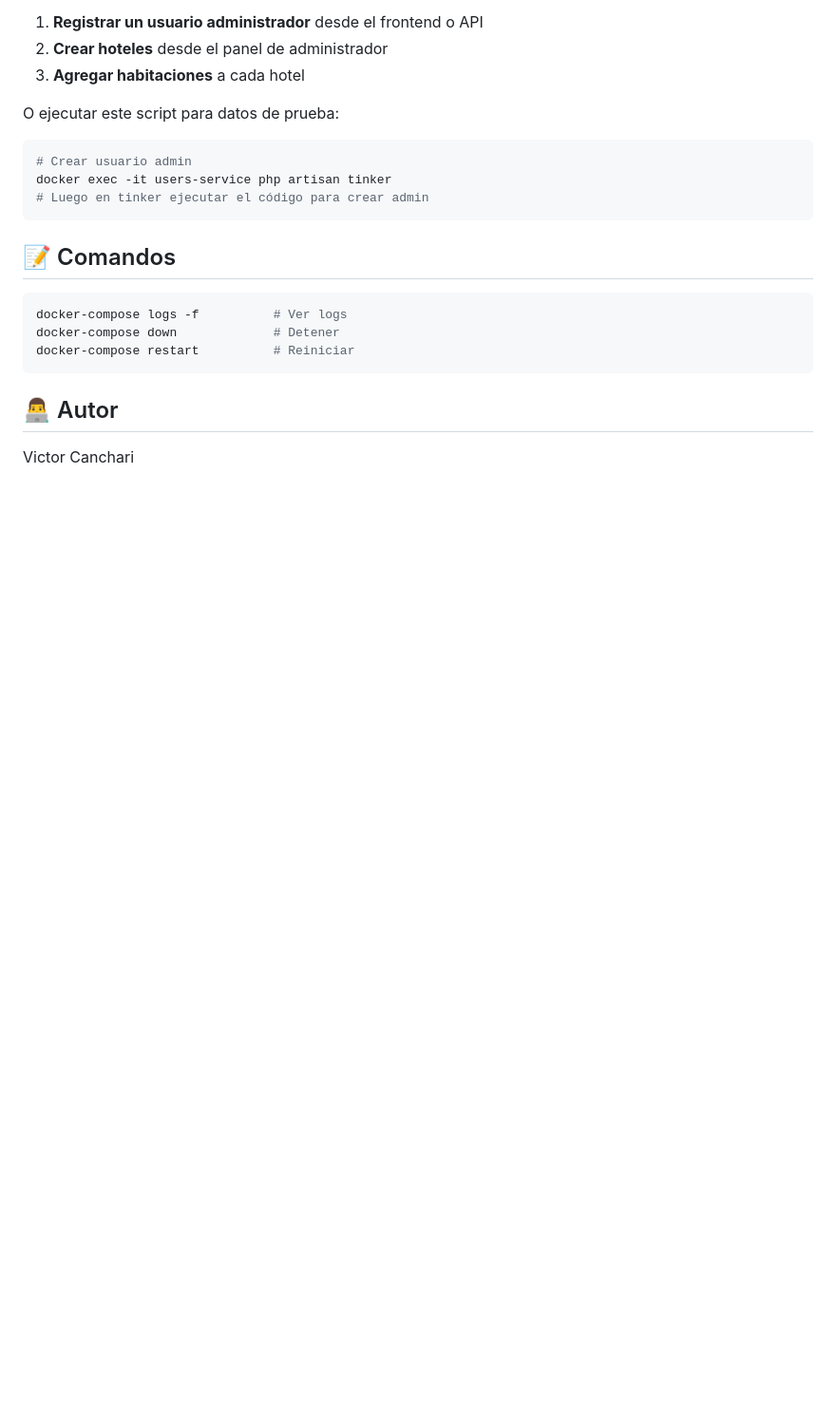
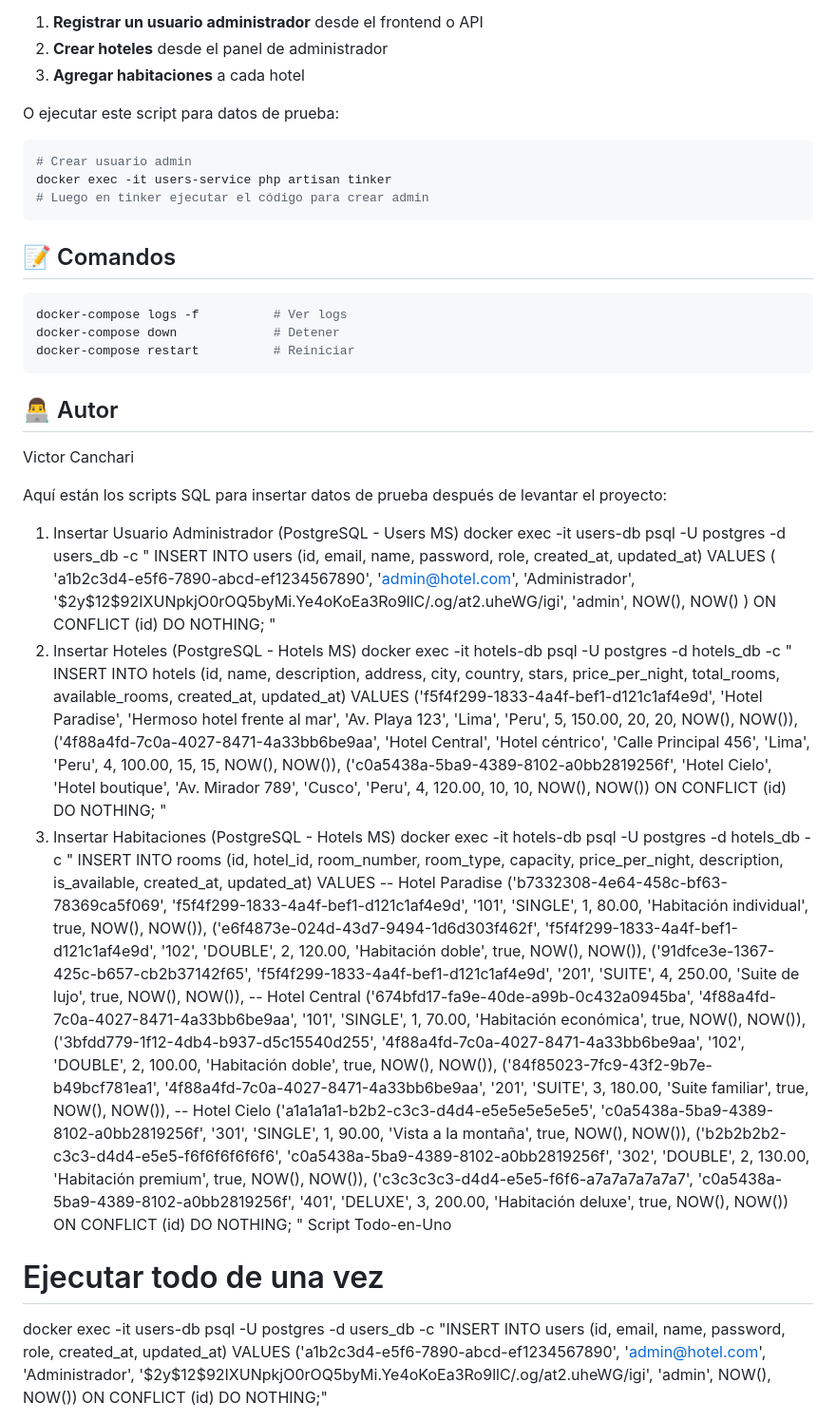
Before and after one commit to victorcanchari61-collab/MicroServicios, a Markdown page: README.md, the part around the change printed below. Shown: that part at 95% size. Drawn GitHub-style; blank space fills up the shorter version.

```diff
--- a/README.md
+++ b/README.md
@@ -91,3 +91,50 @@ docker-compose restart          # Reiniciar
 ## 👨‍💻 Autor
 
 Victor Canchari
+
+Aquí están los scripts SQL para insertar datos de prueba después de levantar el proyecto:
+
+1. Insertar Usuario Administrador (PostgreSQL - Users MS)
+docker exec -it users-db psql -U postgres -d users_db -c "
+INSERT INTO users (id, email, name, password, role, created_at, updated_at)
+VALUES (
+    'a1b2c3d4-e5f6-7890-abcd-ef1234567890',
+    'admin@hotel.com',
+    'Administrador',
+    '\$2y\$12\$92IXUNpkjO0rOQ5byMi.Ye4oKoEa3Ro9llC/.og/at2.uheWG/igi',
+    'admin',
+    NOW(),
+    NOW()
+) ON CONFLICT (id) DO NOTHING;
+"
+2. Insertar Hoteles (PostgreSQL - Hotels MS)
+docker exec -it hotels-db psql -U postgres -d hotels_db -c "
+INSERT INTO hotels (id, name, description, address, city, country, stars, price_per_night, total_rooms, available_rooms, created_at, updated_at)
+VALUES
+    ('f5f4f299-1833-4a4f-bef1-d121c1af4e9d', 'Hotel Paradise', 'Hermoso hotel frente al mar', 'Av. Playa 123', 'Lima', 'Peru', 5, 150.00, 20, 20, NOW(), NOW()),
+    ('4f88a4fd-7c0a-4027-8471-4a33bb6be9aa', 'Hotel Central', 'Hotel céntrico', 'Calle Principal 456', 'Lima', 'Peru', 4, 100.00, 15, 15, NOW(), NOW()),
+    ('c0a5438a-5ba9-4389-8102-a0bb2819256f', 'Hotel Cielo', 'Hotel boutique', 'Av. Mirador 789', 'Cusco', 'Peru', 4, 120.00, 10, 10, NOW(), NOW())
+ON CONFLICT (id) DO NOTHING;
+"
+3. Insertar Habitaciones (PostgreSQL - Hotels MS)
+docker exec -it hotels-db psql -U postgres -d hotels_db -c "
+INSERT INTO rooms (id, hotel_id, room_number, room_type, capacity, price_per_night, description, is_available, created_at, updated_at)
+VALUES
+    -- Hotel Paradise
+    ('b7332308-4e64-458c-bf63-78369ca5f069', 'f5f4f299-1833-4a4f-bef1-d121c1af4e9d', '101', 'SINGLE', 1, 80.00, 'Habitación individual', true, NOW(), NOW()),
+    ('e6f4873e-024d-43d7-9494-1d6d303f462f', 'f5f4f299-1833-4a4f-bef1-d121c1af4e9d', '102', 'DOUBLE', 2, 120.00, 'Habitación doble', true, NOW(), NOW()),
+    ('91dfce3e-1367-425c-b657-cb2b37142f65', 'f5f4f299-1833-4a4f-bef1-d121c1af4e9d', '201', 'SUITE', 4, 250.00, 'Suite de lujo', true, NOW(), NOW()),
+    -- Hotel Central
+    ('674bfd17-fa9e-40de-a99b-0c432a0945ba', '4f88a4fd-7c0a-4027-8471-4a33bb6be9aa', '101', 'SINGLE', 1, 70.00, 'Habitación económica', true, NOW(), NOW()),
+    ('3bfdd779-1f12-4db4-b937-d5c15540d255', '4f88a4fd-7c0a-4027-8471-4a33bb6be9aa', '102', 'DOUBLE', 2, 100.00, 'Habitación doble', true, NOW(), NOW()),
+    ('84f85023-7fc9-43f2-9b7e-b49bcf781ea1', '4f88a4fd-7c0a-4027-8471-4a33bb6be9aa', '201', 'SUITE', 3, 180.00, 'Suite familiar', true, NOW(), NOW()),
+    -- Hotel Cielo
+    ('a1a1a1a1-b2b2-c3c3-d4d4-e5e5e5e5e5e5', 'c0a5438a-5ba9-4389-8102-a0bb2819256f', '301', 'SINGLE', 1, 90.00, 'Vista a la montaña', true, NOW(), NOW()),
+    ('b2b2b2b2-c3c3-d4d4-e5e5-f6f6f6f6f6f6', 'c0a5438a-5ba9-4389-8102-a0bb2819256f', '302', 'DOUBLE', 2, 130.00, 'Habitación premium', true, NOW(), NOW()),
+    ('c3c3c3c3-d4d4-e5e5-f6f6-a7a7a7a7a7a7', 'c0a5438a-5ba9-4389-8102-a0bb2819256f', '401', 'DELUXE', 3, 200.00, 'Habitación deluxe', true, NOW(), NOW())
+ON CONFLICT (id) DO NOTHING;
+"
+Script Todo-en-Uno
+# Ejecutar todo de una vez
+docker exec -it users-db psql -U postgres -d users_db -c "INSERT INTO users (id, email, name, password, role, created_at, updated_at) VALUES ('a1b2c3d4-e5f6-7890-abcd-ef1234567890', 'admin@hotel.com', 'Administrador', '\$2y\$12\$92IXUNpkjO0rOQ5byMi.Ye4oKoEa3Ro9llC/.og/at2.uheWG/igi', 'admin', NOW(), NOW()) ON CONFLICT (id) DO NOTHING;"
+
```
Also changed, not shown: other parts of README.md (+9 -0 lines).
